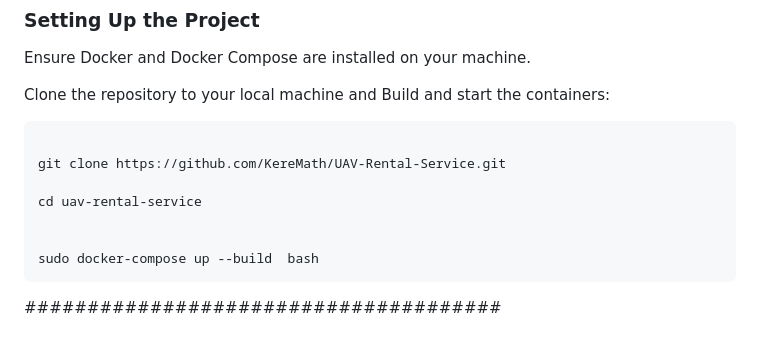
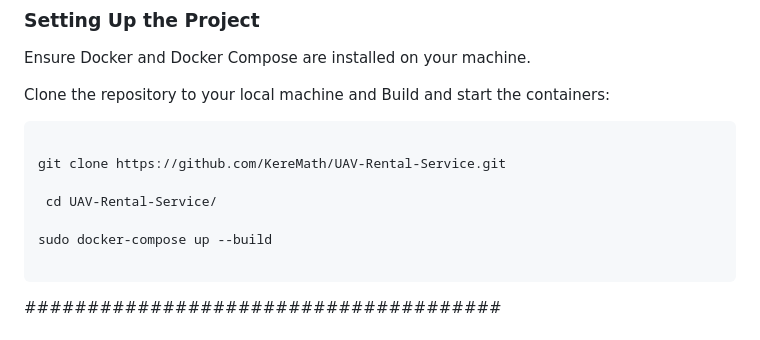
Before and after one commit to KereMath/UAV-Rental-Service, a Markdown page: README.md, the part around the change. Rendered like a GitHub page.

````diff
--- a/README.md
+++ b/README.md
@@ -30,10 +30,10 @@ Clone the repository to your local machine and Build and start the containers:
 
 git clone https://github.com/KereMath/UAV-Rental-Service.git
 
-cd uav-rental-service
+ cd UAV-Rental-Service/
 
+sudo docker-compose up --build
 
-sudo docker-compose up --build  bash
 ```
 
 ######################################
````
